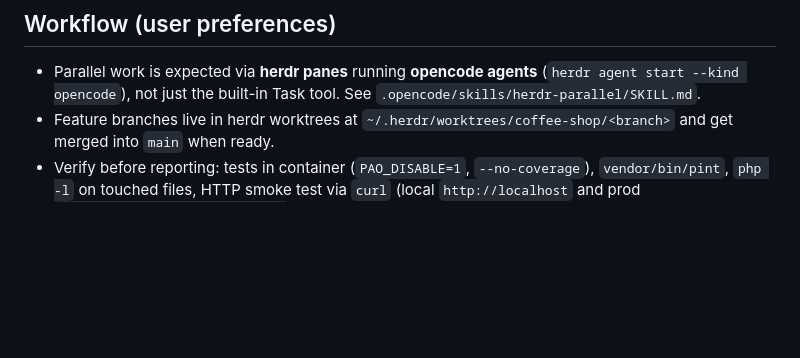
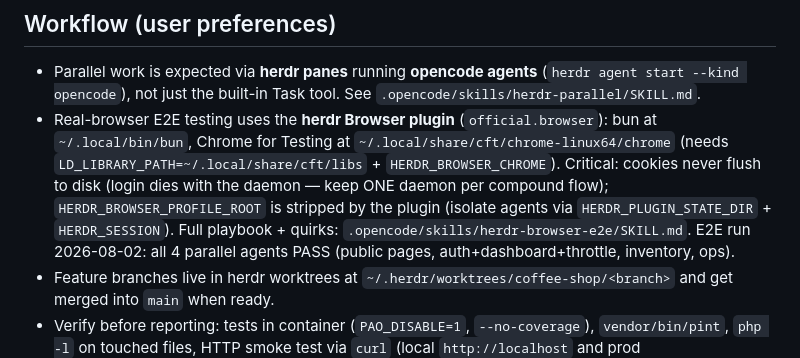
Before and after one commit to RizkiHerdaID/coffee-shop, a Markdown page: AGENTS.md, the part around the change. Drawn GitHub-style; blank space fills up the shorter version.

Commit message:
Add herdr browser E2E skill, document E2E setup in AGENTS
Distilled from the 4-agent parallel E2E run: cookie flush behavior, daemon lifecycle/lease, env isolation via HERDR_PLUGIN_STATE_DIR + HERDR_SESSION, plugin CLI quirks, and the click-don't-just-render rule that caught the category filter bug.

```diff
--- a/AGENTS.md
+++ b/AGENTS.md
@@ -101,6 +101,7 @@ curl -s -o /dev/null -w "%{http_code}\n" https://coffee.rizkilab.my.id/
 ## Workflow (user preferences)
 
 - Parallel work is expected via **herdr panes** running **opencode agents** (`herdr agent start --kind opencode`), not just the built-in Task tool. See `.opencode/skills/herdr-parallel/SKILL.md`.
+- Real-browser E2E testing uses the **herdr Browser plugin** (`official.browser`): bun at `~/.local/bin/bun`, Chrome for Testing at `~/.local/share/cft/chrome-linux64/chrome` (needs `LD_LIBRARY_PATH=~/.local/share/cft/libs` + `HERDR_BROWSER_CHROME`). Critical: cookies never flush to disk (login dies with the daemon — keep ONE daemon per compound flow); `HERDR_BROWSER_PROFILE_ROOT` is stripped by the plugin (isolate agents via `HERDR_PLUGIN_STATE_DIR` + `HERDR_SESSION`). Full playbook + quirks: `.opencode/skills/herdr-browser-e2e/SKILL.md`. E2E run 2026-08-02: all 4 parallel agents PASS (public pages, auth+dashboard+throttle, inventory, ops).
 - Feature branches live in herdr worktrees at `~/.herdr/worktrees/coffee-shop/<branch>` and get merged into `main` when ready.
 - Verify before reporting: tests in container (`PAO_DISABLE=1`, `--no-coverage`), `vendor/bin/pint`, `php -l` on touched files, HTTP smoke test via `curl` (local `http://localhost` and prod `https://coffee.rizkilab.my.id`).
 - The composer scripts are `setup`, `dev` (concurrently: server/queue/logs/vite), `test` — there is no separate `composer test` alias.
```
Also changed, not shown: 1 other file.
